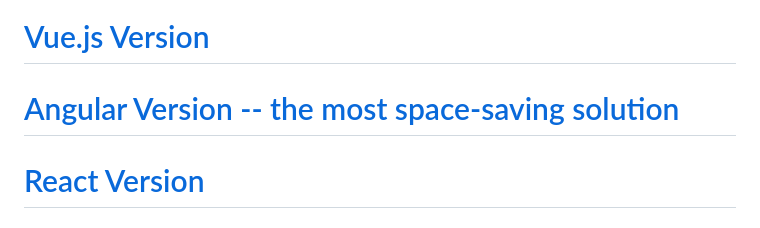
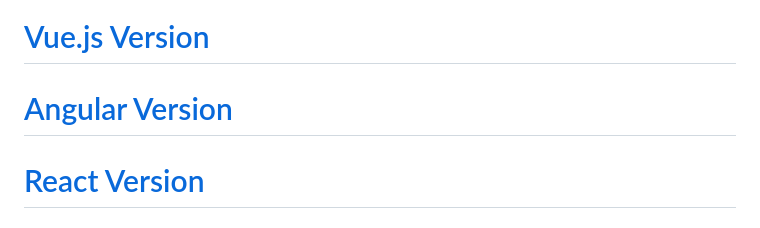
Before and after one commit to dabeng/OrgChart-Webcomponents, a Markdown page: README.md, the part around the change. Rendered like a GitHub page.

```diff
--- a/README.md
+++ b/README.md
@@ -3,7 +3,7 @@
 # [jQuery Version](http://github.com/dabeng/OrgChart)
 # [ES6 Version](http://github.com/dabeng/OrgChart-Webcomponents)
 # [Vue.js Version](https://github.com/dabeng/vue-orgchart)
-# [Angular Version -- the most space-saving solution](https://github.com/dabeng/ng-orgchart)
+# [Angular Version](https://github.com/dabeng/ng-orgchart)
 # [React Version](https://github.com/dabeng/react-orgchart)
 
 ## Foreword
```
